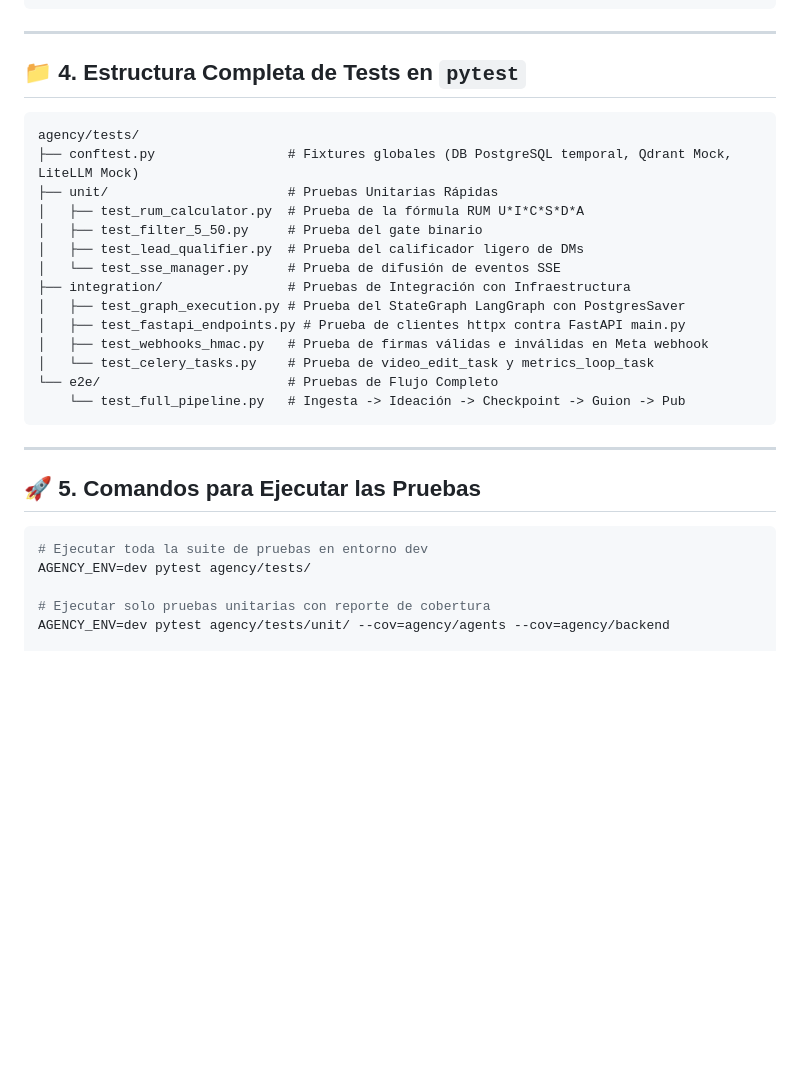
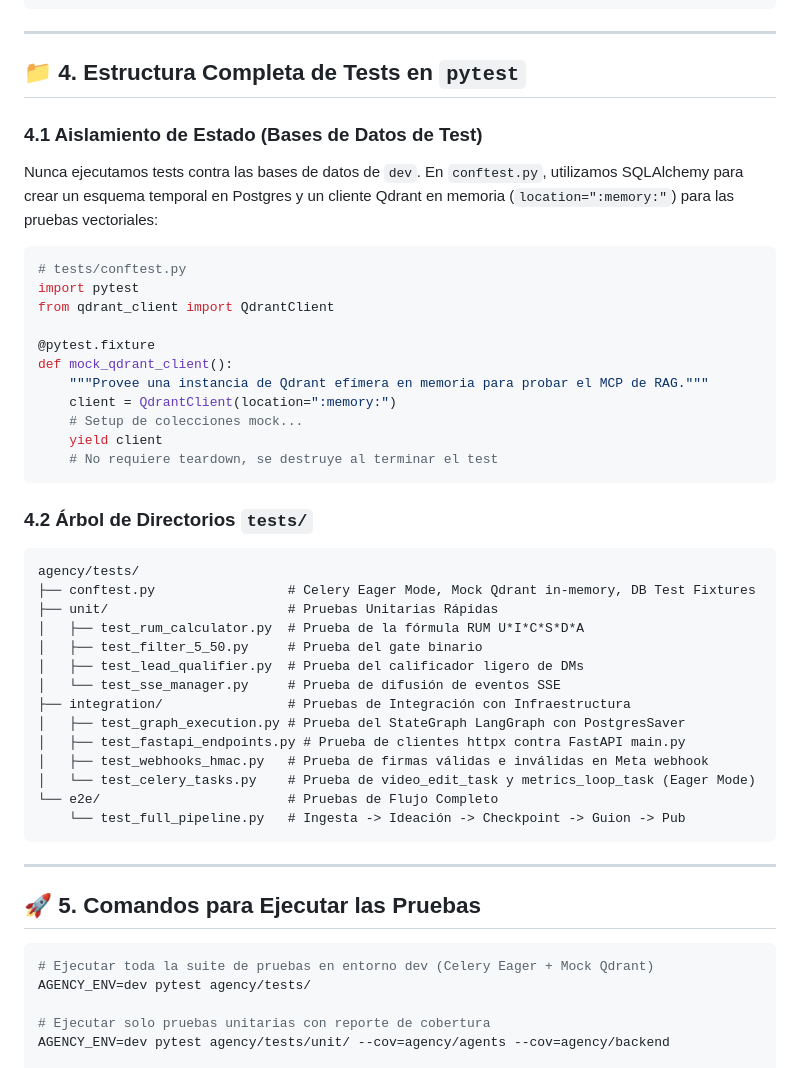
Before and after one commit to iacastillo90/ViralSync, a Markdown page: Doc/TESTING_STRATEGY.md, the part around one of its changes. Rendered like a GitHub page; blank space fills up the shorter version.

````diff
--- a/Doc/TESTING_STRATEGY.md
+++ b/Doc/TESTING_STRATEGY.md
@@ -120,9 +158,27 @@ print(f"Status: {response.status_code}, Body: {response.json()}")
 
 ## 📁 4. Estructura Completa de Tests en `pytest`
 
+### 4.1 Aislamiento de Estado (Bases de Datos de Test)
+Nunca ejecutamos tests contra las bases de datos de `dev`. En `conftest.py`, utilizamos SQLAlchemy para crear un esquema temporal en Postgres y un cliente Qdrant en memoria (`location=":memory:"`) para las pruebas vectoriales:
+
+```python
+# tests/conftest.py
+import pytest
+from qdrant_client import QdrantClient
+
+@pytest.fixture
+def mock_qdrant_client():
+    """Provee una instancia de Qdrant efímera en memoria para probar el MCP de RAG."""
+    client = QdrantClient(location=":memory:")
+    # Setup de colecciones mock...
+    yield client
+    # No requiere teardown, se destruye al terminar el test
+```
+
+### 4.2 Árbol de Directorios `tests/`
 ```
 agency/tests/
-├── conftest.py                 # Fixtures globales (DB PostgreSQL temporal, Qdrant Mock, LiteLLM Mock)
+├── conftest.py                 # Celery Eager Mode, Mock Qdrant in-memory, DB Test Fixtures
 ├── unit/                       # Pruebas Unitarias Rápidas
 │   ├── test_rum_calculator.py  # Prueba de la fórmula RUM U*I*C*S*D*A
 │   ├── test_filter_5_50.py     # Prueba del gate binario
@@ -132,7 +188,7 @@ agency/tests/
 │   ├── test_graph_execution.py # Prueba del StateGraph LangGraph con PostgresSaver
 │   ├── test_fastapi_endpoints.py # Prueba de clientes httpx contra FastAPI main.py
 │   ├── test_webhooks_hmac.py   # Prueba de firmas válidas e inválidas en Meta webhook
-│   └── test_celery_tasks.py    # Prueba de video_edit_task y metrics_loop_task
+│   └── test_celery_tasks.py    # Prueba de video_edit_task y metrics_loop_task (Eager Mode)
 └── e2e/                        # Pruebas de Flujo Completo
     └── test_full_pipeline.py   # Ingesta -> Ideación -> Checkpoint -> Guion -> Pub
 ```
@@ -142,7 +198,7 @@ agency/tests/
 ## 🚀 5. Comandos para Ejecutar las Pruebas
 
 ```bash
-# Ejecutar toda la suite de pruebas en entorno dev
+# Ejecutar toda la suite de pruebas en entorno dev (Celery Eager + Mock Qdrant)
 AGENCY_ENV=dev pytest agency/tests/
 
 # Ejecutar solo pruebas unitarias con reporte de cobertura
````
Also changed, not shown: other parts of Doc/TESTING_STRATEGY.md (+42 -4 lines).
